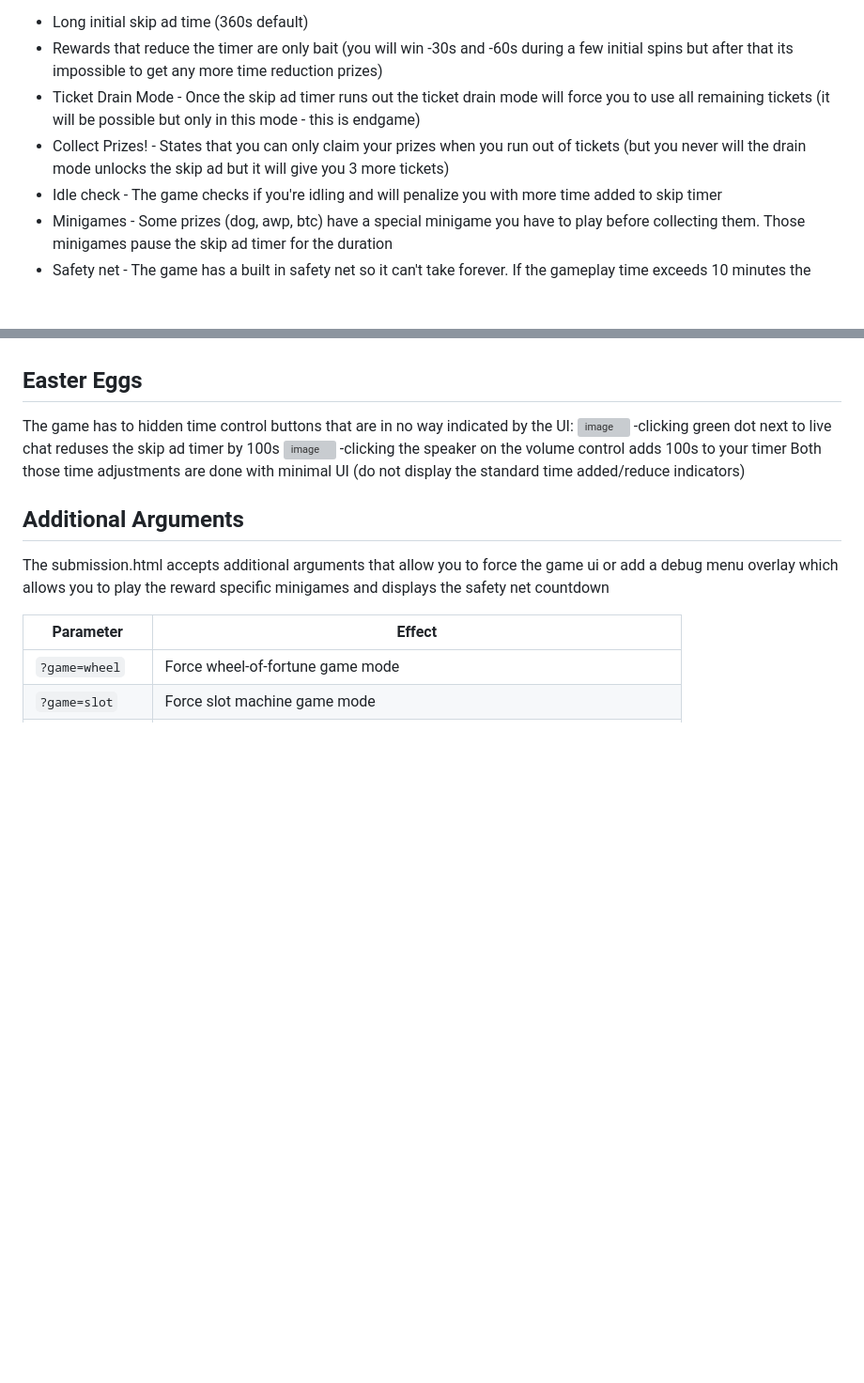
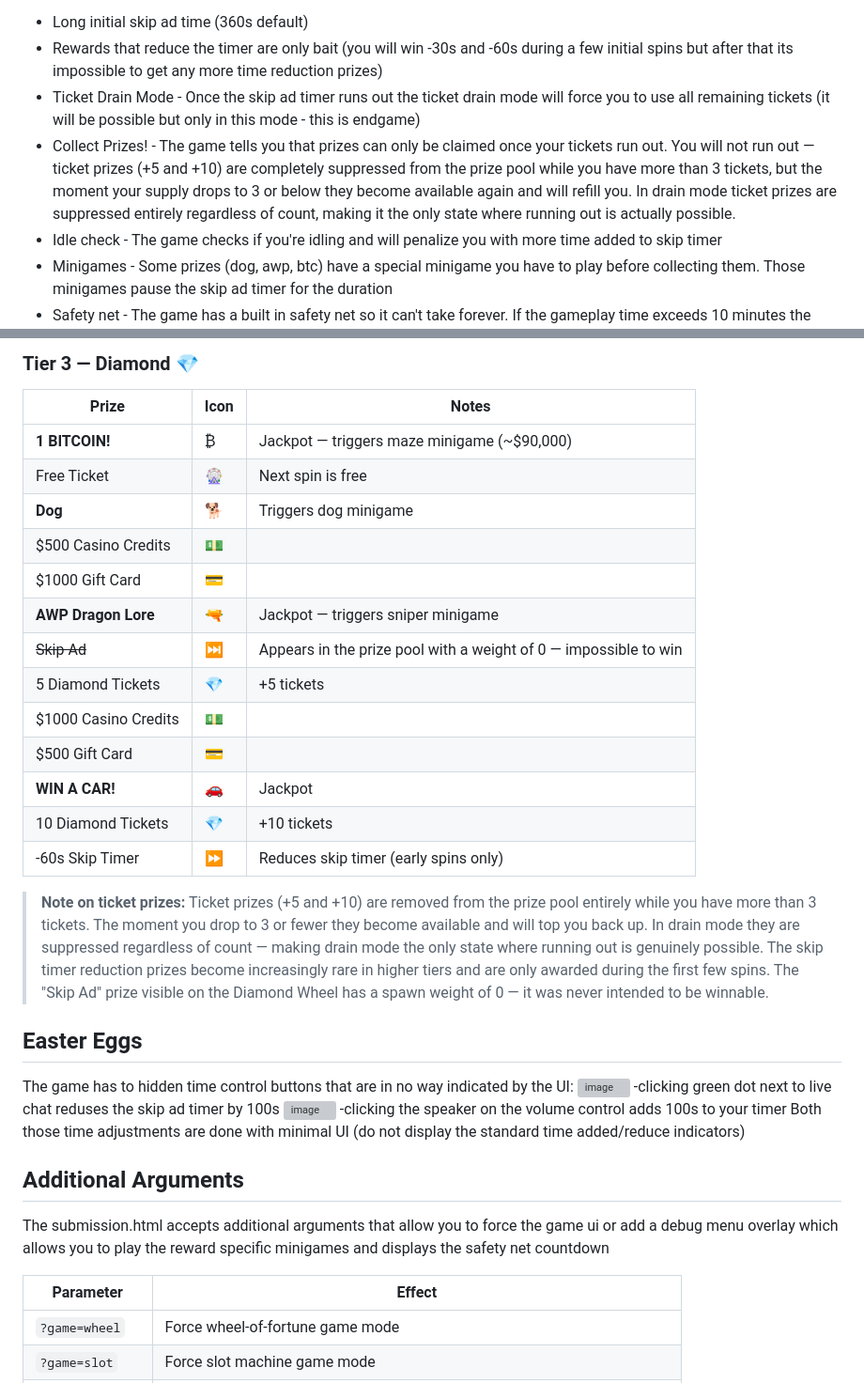
Before and after one commit to gm-doc/Infinite-Luck-Casino-Codejam26, a Markdown page: README.md, 2 parts joined by grey strips. Shown at 94% size. Rendered like a GitHub page; blank space fills up the shorter version; grey boxes are pictures that could not be loaded.

Commit message:
Enhance README with new game mechanics details
Added sections for Abandon Prizes Confirmation, Out of Tickets Popup, and Reward Tiers in README.

```diff
--- a/README.md
+++ b/README.md
@@ -7,7 +7,7 @@ The ad was designed to resemble the annoying mobile game ads that let you play a
 - Long initial skip ad time (360s default)
 - Rewards that reduce the timer are only bait (you will win -30s and -60s during a few initial spins but after that its impossible to get any more time reduction prizes)
 - Ticket Drain Mode - Once the skip ad timer runs out the ticket drain mode will force you to use all remaining tickets (it will be possible but only in this mode - this is endgame)
-- Collect Prizes! - States that you can only claim your prizes when you run out of tickets (but you never will the drain mode unlocks the skip ad but it will give you 3 more tickets)
+- Collect Prizes! - The game tells you that prizes can only be claimed once your tickets run out. You will not run out — ticket prizes (+5 and +10) are completely suppressed from the prize pool while you have more than 3 tickets, but the moment your supply drops to 3 or below they become available again and will refill you. In drain mode ticket prizes are suppressed entirely regardless of count, making it the only state where running out is actually possible.
 - Idle check - The game checks if you're idling and will penalize you with more time added to skip timer
 - Minigames - Some prizes (dog, awp, btc) have a special minigame you have to play before collecting them. Those minigames pause the skip ad timer for the duration
 - Safety net - The game has a built in safety net so it can't take forever. If the gameplay time exceeds 10 minutes the skip ad button will become available unconditionally
@@ -65,3 +118,23 @@ To get the Bitcoin you'll have to help the Kraken get thorugh the maze first - h
+### Tier 3 — Diamond 💎
+
+| Prize | Icon | Notes |
+|-------|------|-------|
+| **1 BITCOIN!** | ₿ | Jackpot — triggers maze minigame (~$90,000) |
+| Free Ticket | 🎡 | Next spin is free |
+| **Dog** | 🐕 | Triggers dog minigame |
+| $500 Casino Credits | 💵 | |
+| $1000 Gift Card | 💳 | |
+| **AWP Dragon Lore** | 🔫 | Jackpot — triggers sniper minigame |
+| ~~Skip Ad~~ | ⏭️ | Appears in the prize pool with a weight of 0 — impossible to win |
+| 5 Diamond Tickets | 💎 | +5 tickets |
+| $1000 Casino Credits | 💵 | |
+| $500 Gift Card | 💳 | |
+| **WIN A CAR!** | 🚗 | Jackpot |
+| 10 Diamond Tickets | 💎 | +10 tickets |
+| -60s Skip Timer | ⏩ | Reduces skip timer (early spins only) |
+
+> **Note on ticket prizes:** Ticket prizes (+5 and +10) are removed from the prize pool entirely while you have more than 3 tickets. The moment you drop to 3 or fewer they become available and will top you back up. In drain mode they are suppressed regardless of count — making drain mode the only state where running out is genuinely possible. The skip timer reduction prizes become increasingly rare in higher tiers and are only awarded during the first few spins. The "Skip Ad" prize visible on the Diamond Wheel has a spawn weight of 0 — it was never intended to be winnable.
+
 ## Easter Eggs
 The game has to hidden time control buttons that are in no way indicated by the UI:
 <img width="72" height="17" alt="image" src="https://github.com/user-attachments/assets/db9a6721-b7cc-4d07-9d22-5c0a0d716de8" />
```
Also changed, not shown: other parts of README.md (+53 -0 lines).
